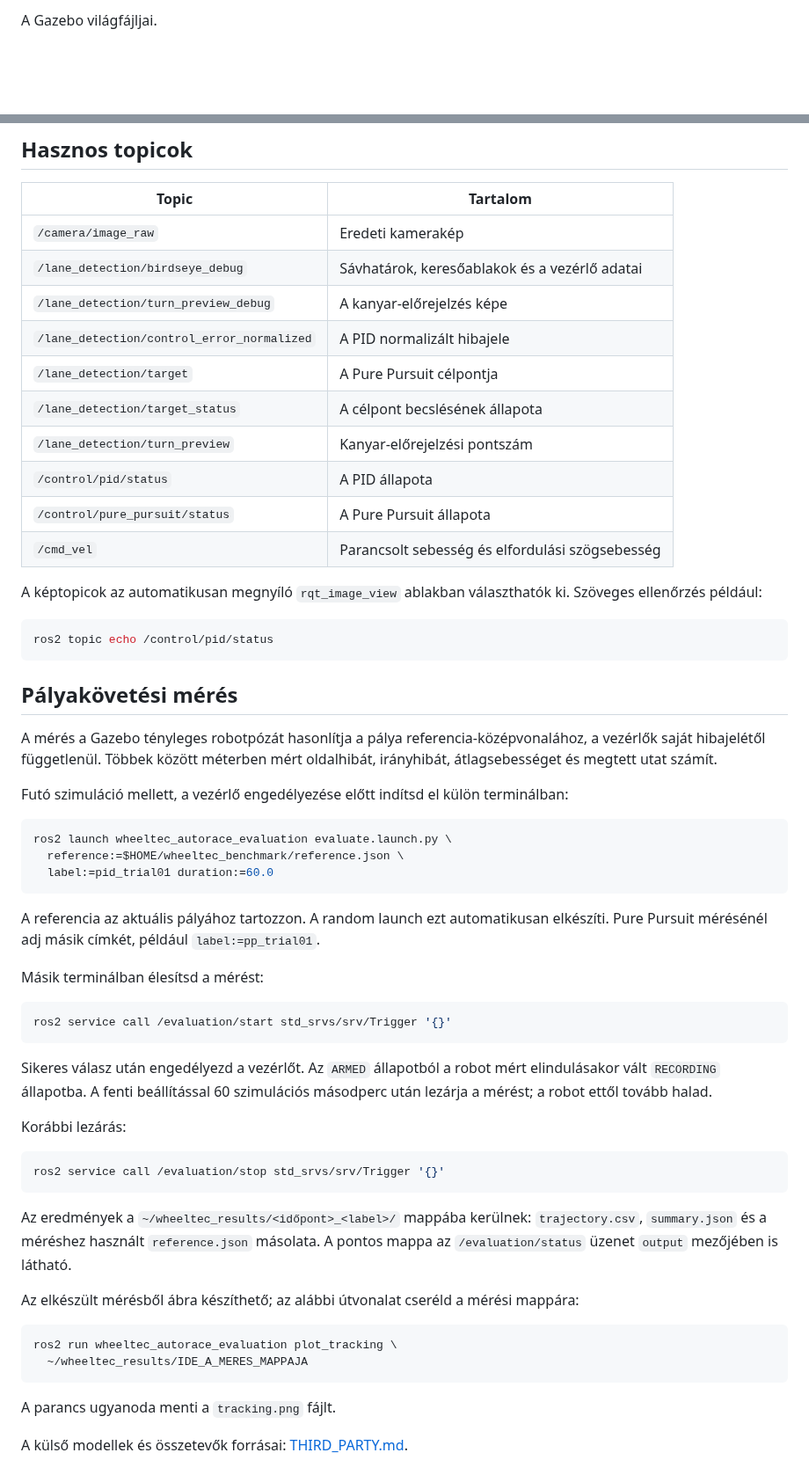
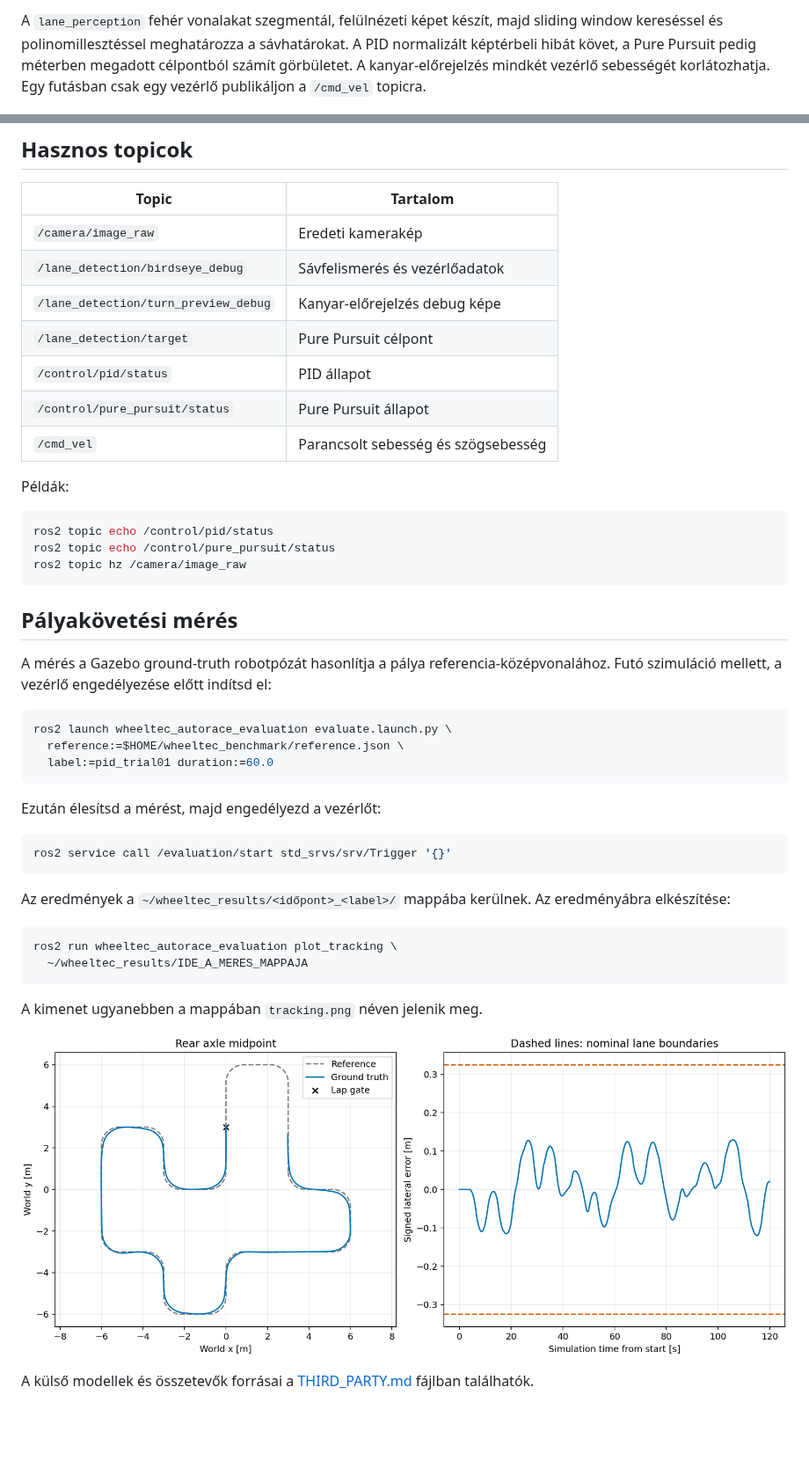
Before and after one commit to kopaj/wheeltec_autorace_sim, a Markdown page: README.md, 2 parts joined by grey strips. Shown at 88% size. Rendered like a GitHub page; pictures changed too: docs/images/tracking_result.png (added); blank space fills up the shorter version.

Commit message:
updated README and added images

````diff
--- a/README.md
+++ b/README.md
@@ -22,3 +38,3 @@ A robotmodell, a kamera, a mesh-ek és a pályamodell erőforrásai.
 
-A Gazebo világfájljai.
+A `lane_perception` fehér vonalakat szegmentál, felülnézeti képet készít, majd sliding window kereséssel és polinomillesztéssel meghatározza a sávhatárokat. A PID normalizált képtérbeli hibát követ, a Pure Pursuit pedig méterben megadott célpontból számít görbületet. A kanyar-előrejelzés mindkét vezérlő sebességét korlátozhatja. Egy futásban csak egy vezérlő publikáljon a `/cmd_vel` topicra.
 
@@ -149,27 +122,24 @@ Megállításhoz ugyanazt a service-t hívd `'{data: false}'` értékkel. A leti
 | Topic | Tartalom |
 |---|---|
 | `/camera/image_raw` | Eredeti kamerakép |
-| `/lane_detection/birdseye_debug` | Sávhatárok, keresőablakok és a vezérlő adatai |
-| `/lane_detection/turn_preview_debug` | A kanyar-előrejelzés képe |
-| `/lane_detection/control_error_normalized` | A PID normalizált hibajele |
-| `/lane_detection/target` | A Pure Pursuit célpontja |
-| `/lane_detection/target_status` | A célpont becslésének állapota |
-| `/lane_detection/turn_preview` | Kanyar-előrejelzési pontszám |
-| `/control/pid/status` | A PID állapota |
-| `/control/pure_pursuit/status` | A Pure Pursuit állapota |
-| `/cmd_vel` | Parancsolt sebesség és elfordulási szögsebesség |
+| `/lane_detection/birdseye_debug` | Sávfelismerés és vezérlőadatok |
+| `/lane_detection/turn_preview_debug` | Kanyar-előrejelzés debug képe |
+| `/lane_detection/target` | Pure Pursuit célpont |
+| `/control/pid/status` | PID állapot |
+| `/control/pure_pursuit/status` | Pure Pursuit állapot |
+| `/cmd_vel` | Parancsolt sebesség és szögsebesség |
 
-A képtopicok az automatikusan megnyíló `rqt_image_view` ablakban választhatók ki. Szöveges ellenőrzés például:
+Példák:
 
 ```bash
 ros2 topic echo /control/pid/status
+ros2 topic echo /control/pure_pursuit/status
+ros2 topic hz /camera/image_raw
 ```
 
 ## Pályakövetési mérés
 
-A mérés a Gazebo tényleges robotpózát hasonlítja a pálya referencia-középvonalához, a vezérlők saját hibajelétől függetlenül. Többek között méterben mért oldalhibát, irányhibát, átlagsebességet és megtett utat számít.
-
-Futó szimuláció mellett, a vezérlő engedélyezése előtt indítsd el külön terminálban:
+A mérés a Gazebo ground-truth robotpózát hasonlítja a pálya referencia-középvonalához. Futó szimuláció mellett, a vezérlő engedélyezése előtt indítsd el:
 
 ```bash
 ros2 launch wheeltec_autorace_evaluation evaluate.launch.py \
@@ -177,31 +147,21 @@ ros2 launch wheeltec_autorace_evaluation evaluate.launch.py \
   label:=pid_trial01 duration:=60.0
 ```
 
-A referencia az aktuális pályához tartozzon. A random launch ezt automatikusan elkészíti. Pure Pursuit mérésénél adj másik címkét, például `label:=pp_trial01`.
-
-Másik terminálban élesítsd a mérést:
+Ezután élesítsd a mérést, majd engedélyezd a vezérlőt:
 
 ```bash
 ros2 service call /evaluation/start std_srvs/srv/Trigger '{}'
 ```
 
-Sikeres válasz után engedélyezd a vezérlőt. Az `ARMED` állapotból a robot mért elindulásakor vált `RECORDING` állapotba. A fenti beállítással 60 szimulációs másodperc után lezárja a mérést; a robot ettől tovább halad.
-
-Korábbi lezárás:
-
-```bash
-ros2 service call /evaluation/stop std_srvs/srv/Trigger '{}'
-```
-
-Az eredmények a `~/wheeltec_results/<időpont>_<label>/` mappába kerülnek: `trajectory.csv`, `summary.json` és a méréshez használt `reference.json` másolata. A pontos mappa az `/evaluation/status` üzenet `output` mezőjében is látható.
-
-Az elkészült mérésből ábra készíthető; az alábbi útvonalat cseréld a mérési mappára:
+Az eredmények a `~/wheeltec_results/<időpont>_<label>/` mappába kerülnek. Az eredményábra elkészítése:
 
 ```bash
 ros2 run wheeltec_autorace_evaluation plot_tracking \
   ~/wheeltec_results/IDE_A_MERES_MAPPAJA
 ```
 
-A parancs ugyanoda menti a `tracking.png` fájlt.
+A kimenet ugyanebben a mappában `tracking.png` néven jelenik meg.
 
-A külső modellek és összetevők forrásai: [THIRD_PARTY.md](THIRD_PARTY.md).
+![Pályakövetési mérés eredménye](docs/images/tracking_result.png)
+
+A külső modellek és összetevők forrásai a [THIRD_PARTY.md](THIRD_PARTY.md) fájlban találhatók.
````
Also changed, not shown: other parts of README.md (+55 -82 lines), docs/images/simulation_overview.png (added), 2 other files.
